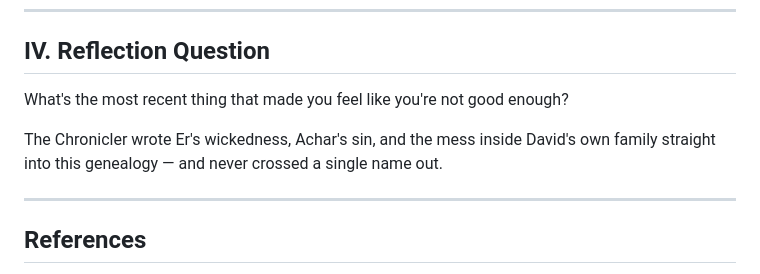
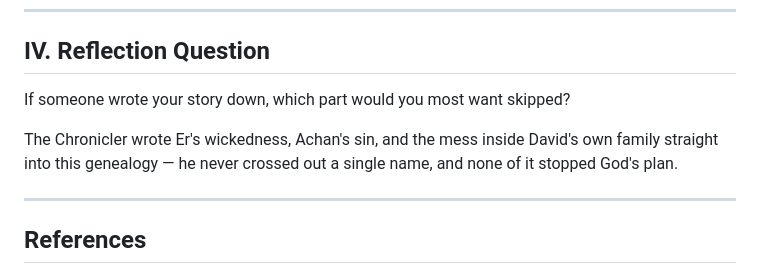
Before and after one commit to b11031371/my_bible_notes, a Markdown page: 2026-09-13/note_en.md, the part around the change. Drawn GitHub-style.

```diff
--- a/2026-09-13/note_en.md
+++ b/2026-09-13/note_en.md
@@ -309,9 +309,9 @@ The list contains Er, Achar, the ugly parts of David's household, and the hard b
 
 ## IV. Reflection Question
 
-What's the most recent thing that made you feel like you're not good enough?
+If someone wrote your story down, which part would you most want skipped?
 
-The Chronicler wrote Er's wickedness, Achar's sin, and the mess inside David's own family straight into this genealogy — and never crossed a single name out.
+The Chronicler wrote Er's wickedness, Achan's sin, and the mess inside David's own family straight into this genealogy — he never crossed out a single name, and none of it stopped God's plan.
 
 ---
 
```
